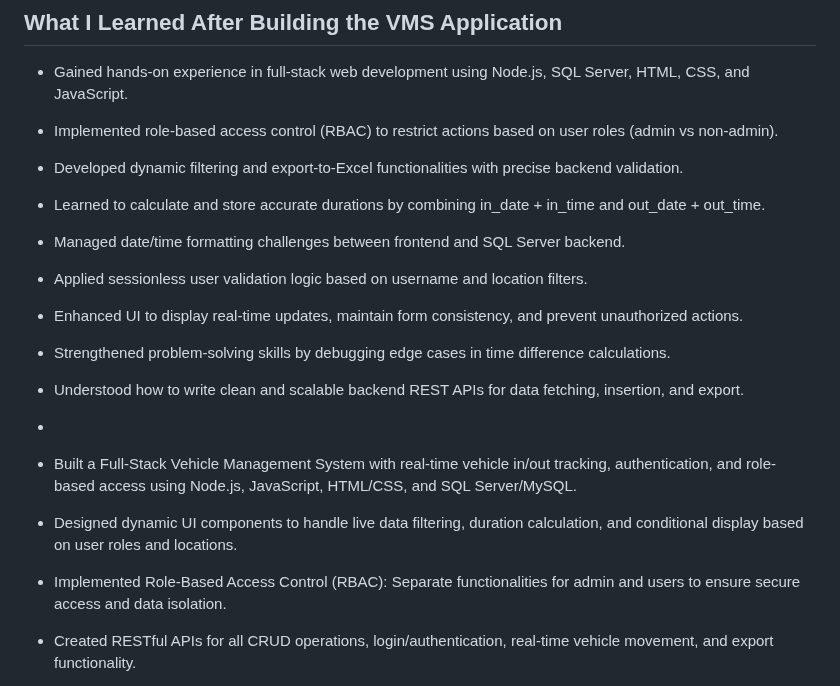
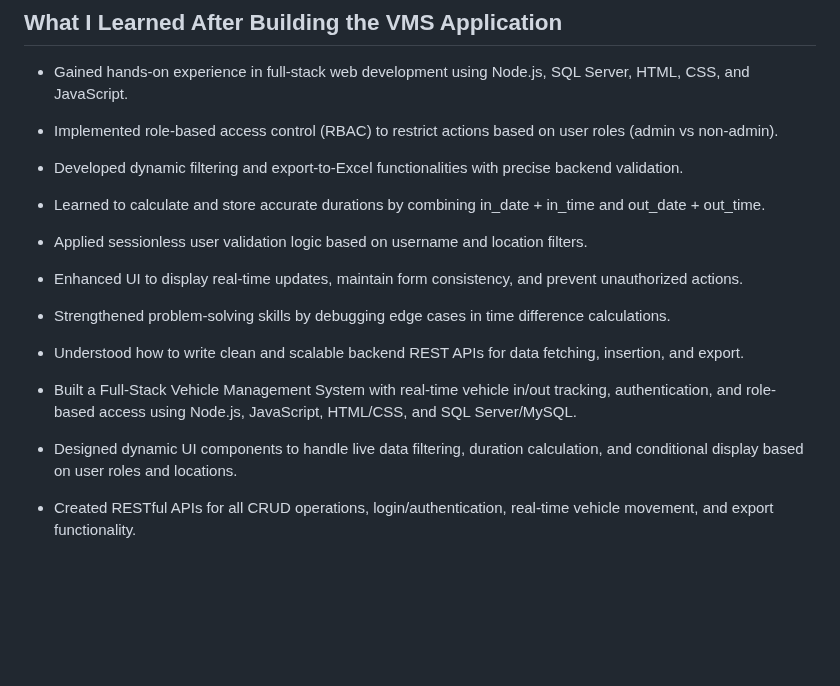
Before and after one commit to pournimaghude/GateTrack-VMS, a Markdown page: README.md, the part around the change. GitHub-like rendering; blank space fills up the shorter version.

```diff
--- a/README.md
+++ b/README.md
@@ -167,8 +167,6 @@ This project is licensed under the [MIT License](https://opensource.org/licenses
 
 - Learned to calculate and store accurate durations by combining in_date + in_time and out_date + out_time.
 
-- Managed date/time formatting challenges between frontend and SQL Server backend.
-
 - Applied sessionless user validation logic based on username and location filters.
 
 - Enhanced UI to display real-time updates, maintain form consistency, and prevent unauthorized actions.
@@ -176,12 +174,10 @@ This project is licensed under the [MIT License](https://opensource.org/licenses
 - Strengthened problem-solving skills by debugging edge cases in time difference calculations.
 
 - Understood how to write clean and scalable backend REST APIs for data fetching, insertion, and export.
--
+
 - Built a Full-Stack Vehicle Management System with real-time vehicle in/out tracking, authentication, and role-based access using Node.js, JavaScript, HTML/CSS, and SQL Server/MySQL.
 
 - Designed dynamic UI components to handle live data filtering, duration calculation, and conditional display based on user roles and locations.
-
-- Implemented Role-Based Access Control (RBAC): Separate functionalities for admin and users to ensure secure access and data isolation.
 
 - Created RESTful APIs for all CRUD operations, login/authentication, real-time vehicle movement, and export functionality.
 
```
